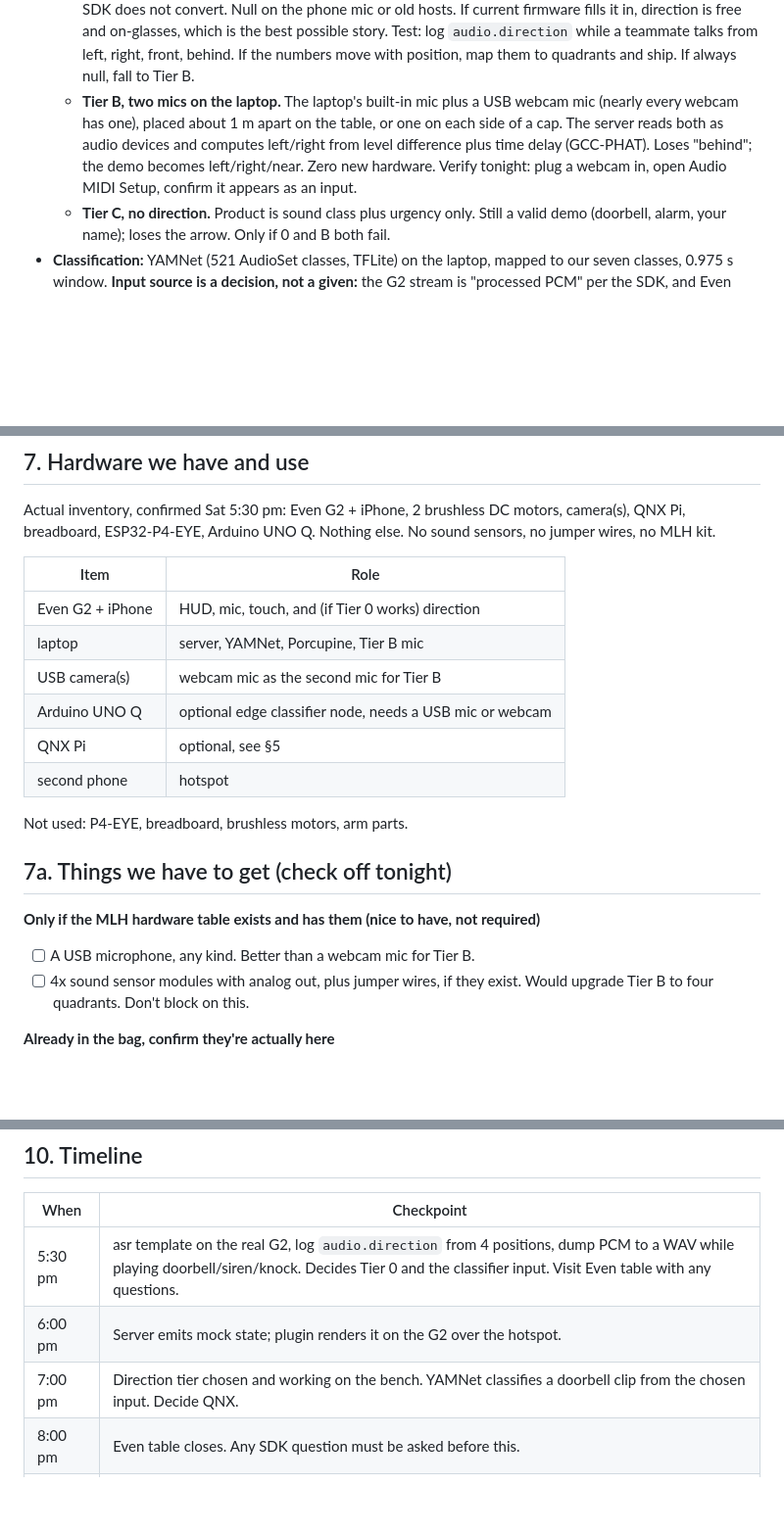
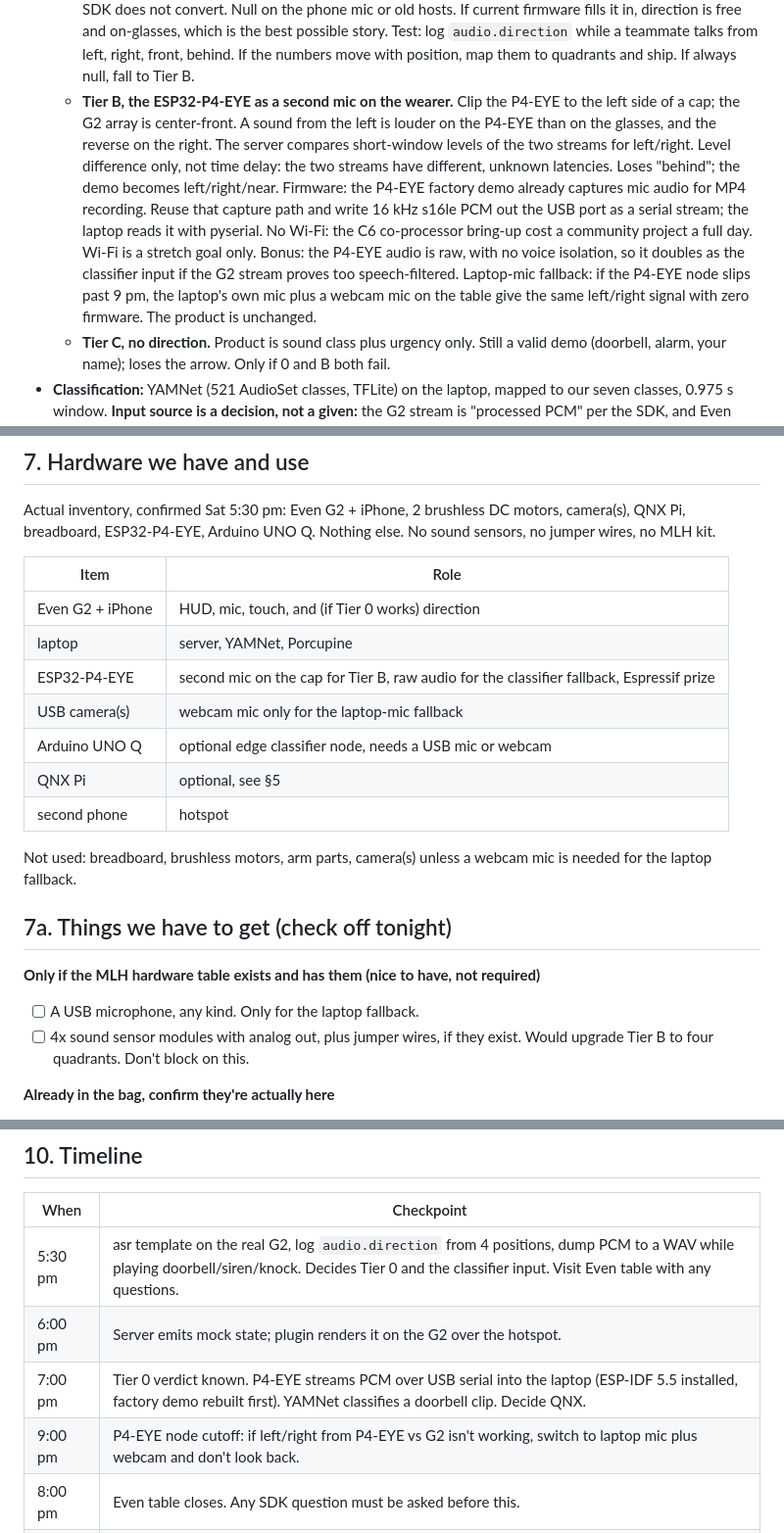
Before and after one commit to iuriiKolyadin/lahacks, a Markdown page: PRD.md, 3 parts joined by grey strips. Shown at 98% size. Rendered like a GitHub page; blank space fills up the shorter version.

Commit message:
PRD: ESP32-P4-EYE replaces the laptop mic as the second mic over USB serial

```diff
--- a/PRD.md
+++ b/PRD.md
@@ -100,13 +100,23 @@ shows nothing the rest of the time."
     Test: log `audio.direction` while a teammate talks from left, right, front,
     behind. If the numbers move with position, map them to quadrants and ship.
     If always null, fall to Tier B.
-  - **Tier B, two mics on the laptop.** The laptop's built-in mic plus a USB
-    webcam mic (nearly every webcam has one), placed about 1 m apart on the
-    table, or one on each side of a cap. The server reads both as audio devices
-    and computes left/right from level difference plus time delay (GCC-PHAT).
-    Loses "behind"; the demo becomes left/right/near. Zero new hardware.
-    Verify tonight: plug a webcam in, open Audio MIDI Setup, confirm it appears
-    as an input.
+  - **Tier B, the ESP32-P4-EYE as a second mic on the wearer.** Clip the P4-EYE
+    to the left side of a cap; the G2 array is center-front. A sound from the
+    left is louder on the P4-EYE than on the glasses, and the reverse on the
+    right. The server compares short-window levels of the two streams for
+    left/right. Level difference only, not time delay: the two streams have
+    different, unknown latencies. Loses "behind"; the demo becomes
+    left/right/near.
+    Firmware: the P4-EYE factory demo already captures mic audio for MP4
+    recording. Reuse that capture path and write 16 kHz s16le PCM out the USB
+    port as a serial stream; the laptop reads it with pyserial. No Wi-Fi: the
+    C6 co-processor bring-up cost a community project a full day. Wi-Fi is a
+    stretch goal only.
+    Bonus: the P4-EYE audio is raw, with no voice isolation, so it doubles as
+    the classifier input if the G2 stream proves too speech-filtered.
+    Laptop-mic fallback: if the P4-EYE node slips past 9 pm, the laptop's own
+    mic plus a webcam mic on the table give the same left/right signal with
+    zero firmware. The product is unchanged.
   - **Tier C, no direction.** Product is sound class plus urgency only. Still a
     valid demo (doorbell, alarm, your name); loses the arrow. Only if 0 and B
     both fail.
@@ -160,18 +170,20 @@ else. No sound sensors, no jumper wires, no MLH kit.
 | Item | Role |
 |---|---|
 | Even G2 + iPhone | HUD, mic, touch, and (if Tier 0 works) direction |
-| laptop | server, YAMNet, Porcupine, Tier B mic |
-| USB camera(s) | webcam mic as the second mic for Tier B |
+| laptop | server, YAMNet, Porcupine |
+| ESP32-P4-EYE | second mic on the cap for Tier B, raw audio for the classifier fallback, Espressif prize |
+| USB camera(s) | webcam mic only for the laptop-mic fallback |
 | Arduino UNO Q | optional edge classifier node, needs a USB mic or webcam |
 | QNX Pi | optional, see §5 |
 | second phone | hotspot |
 
-Not used: P4-EYE, breadboard, brushless motors, arm parts.
+Not used: breadboard, brushless motors, arm parts, camera(s) unless a webcam
+mic is needed for the laptop fallback.
 
 ## 7a. Things we have to get (check off tonight)
 
 **Only if the MLH hardware table exists and has them (nice to have, not required)**
-- [ ] A USB microphone, any kind. Better than a webcam mic for Tier B.
+- [ ] A USB microphone, any kind. Only for the laptop fallback.
 - [ ] 4x sound sensor modules with analog out, plus jumper wires, if they exist.
       Would upgrade Tier B to four quadrants. Don't block on this.
 
@@ -244,7 +262,8 @@ has a "demo" button cycling §6 states; direction reader has `--mock`.
 |---|---|
 | 5:30 pm | asr template on the real G2, log `audio.direction` from 4 positions, dump PCM to a WAV while playing doorbell/siren/knock. Decides Tier 0 and the classifier input. Visit Even table with any questions. |
 | 6:00 pm | Server emits mock state; plugin renders it on the G2 over the hotspot. |
-| 7:00 pm | Direction tier chosen and working on the bench. YAMNet classifies a doorbell clip from the chosen input. Decide QNX. |
+| 7:00 pm | Tier 0 verdict known. P4-EYE streams PCM over USB serial into the laptop (ESP-IDF 5.5 installed, factory demo rebuilt first). YAMNet classifies a doorbell clip. Decide QNX. |
+| 9:00 pm | P4-EYE node cutoff: if left/right from P4-EYE vs G2 isn't working, switch to laptop mic plus webcam and don't look back. |
 | 8:00 pm | Even table closes. Any SDK question must be asked before this. |
 | 9:00 pm | PCM from the glasses reaches the server; YAMNet runs on live audio. |
 | 11:00 pm | **Hard checkpoint: full demo loop works end to end once.** If not, cut the name spotter and ship sound cue + direction only. |
```
Also changed, not shown: other parts of PRD.md (+11 -4 lines).
